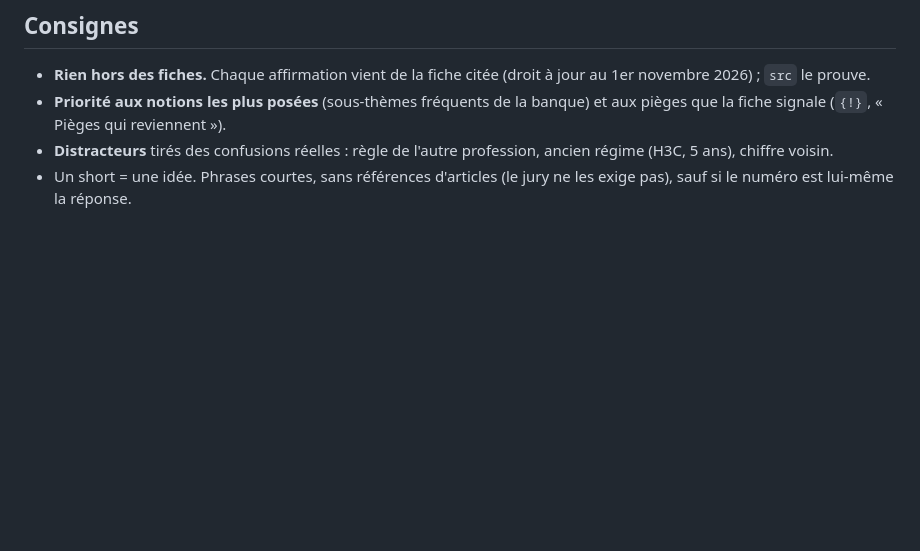
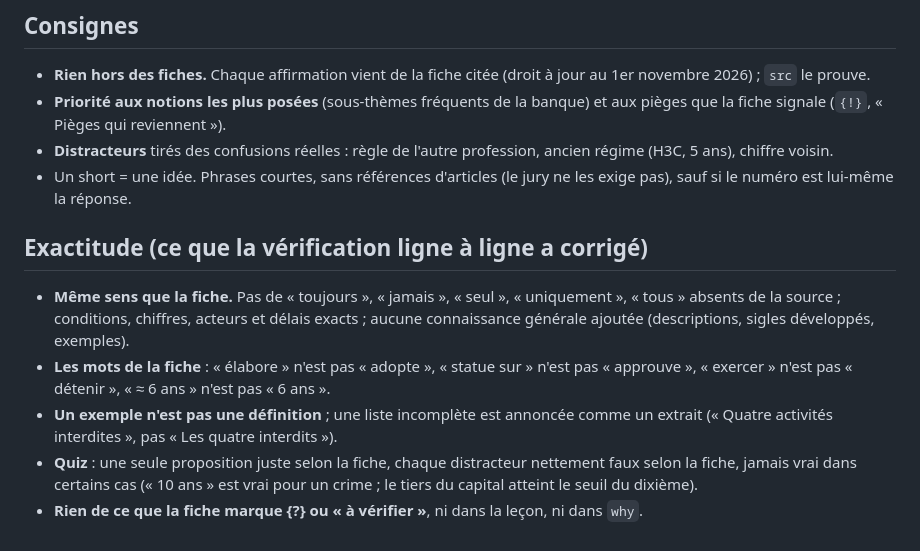
Before and after one commit to romankimes-dot/Dec-Deonto, a Markdown page: data/SHORTS.md, the part around the change. GitHub-like rendering; blank space fills up the shorter version.

Commit message:
Shorts : règles d'exactitude tirées de la vérification
Co-Authored-By: Claude Opus 5.5 <noreply@anthropic.com>
Claude-Session: https://claude.ai/code/session_01VNGFYX4i1Fv6cnK1VuDTQ5

```diff
--- a/data/SHORTS.md
+++ b/data/SHORTS.md
@@ -67,3 +67,11 @@ Seul le gras `**…**` est autorisé dans les textes. Longueurs maximales : ques
 - **Priorité aux notions les plus posées** (sous-thèmes fréquents de la banque) et aux pièges que la fiche signale (`{!}`, « Pièges qui reviennent »).
 - **Distracteurs** tirés des confusions réelles : règle de l'autre profession, ancien régime (H3C, 5 ans), chiffre voisin.
 - Un short = une idée. Phrases courtes, sans références d'articles (le jury ne les exige pas), sauf si le numéro est lui-même la réponse.
+
+## Exactitude (ce que la vérification ligne à ligne a corrigé)
+
+- **Même sens que la fiche.** Pas de « toujours », « jamais », « seul », « uniquement », « tous » absents de la source ; conditions, chiffres, acteurs et délais exacts ; aucune connaissance générale ajoutée (descriptions, sigles développés, exemples).
+- **Les mots de la fiche** : « élabore » n'est pas « adopte », « statue sur » n'est pas « approuve », « exercer » n'est pas « détenir », « ≈ 6 ans » n'est pas « 6 ans ».
+- **Un exemple n'est pas une définition** ; une liste incomplète est annoncée comme un extrait (« Quatre activités interdites », pas « Les quatre interdits »).
+- **Quiz** : une seule proposition juste selon la fiche, chaque distracteur nettement faux selon la fiche, jamais vrai dans certains cas (« 10 ans » est vrai pour un crime ; le tiers du capital atteint le seuil du dixième).
+- **Rien de ce que la fiche marque {?} ou « à vérifier »**, ni dans la leçon, ni dans `why`.
```
